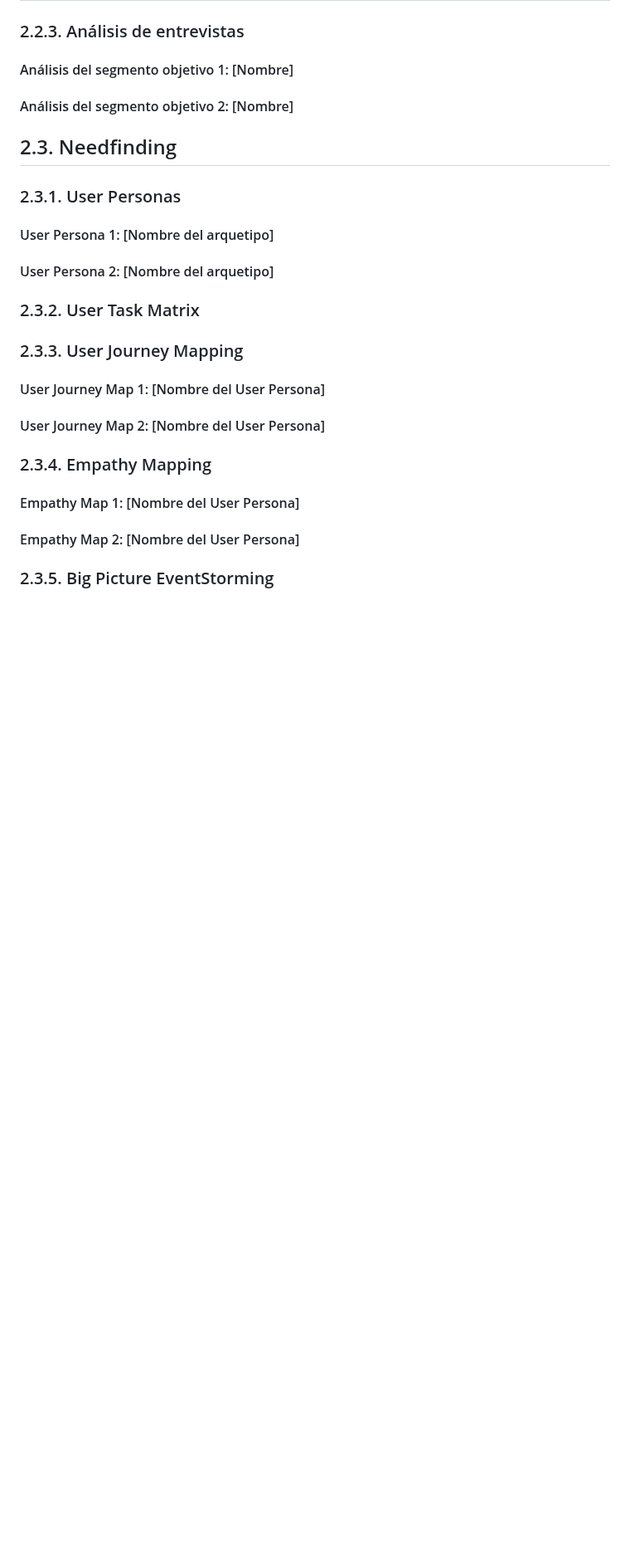
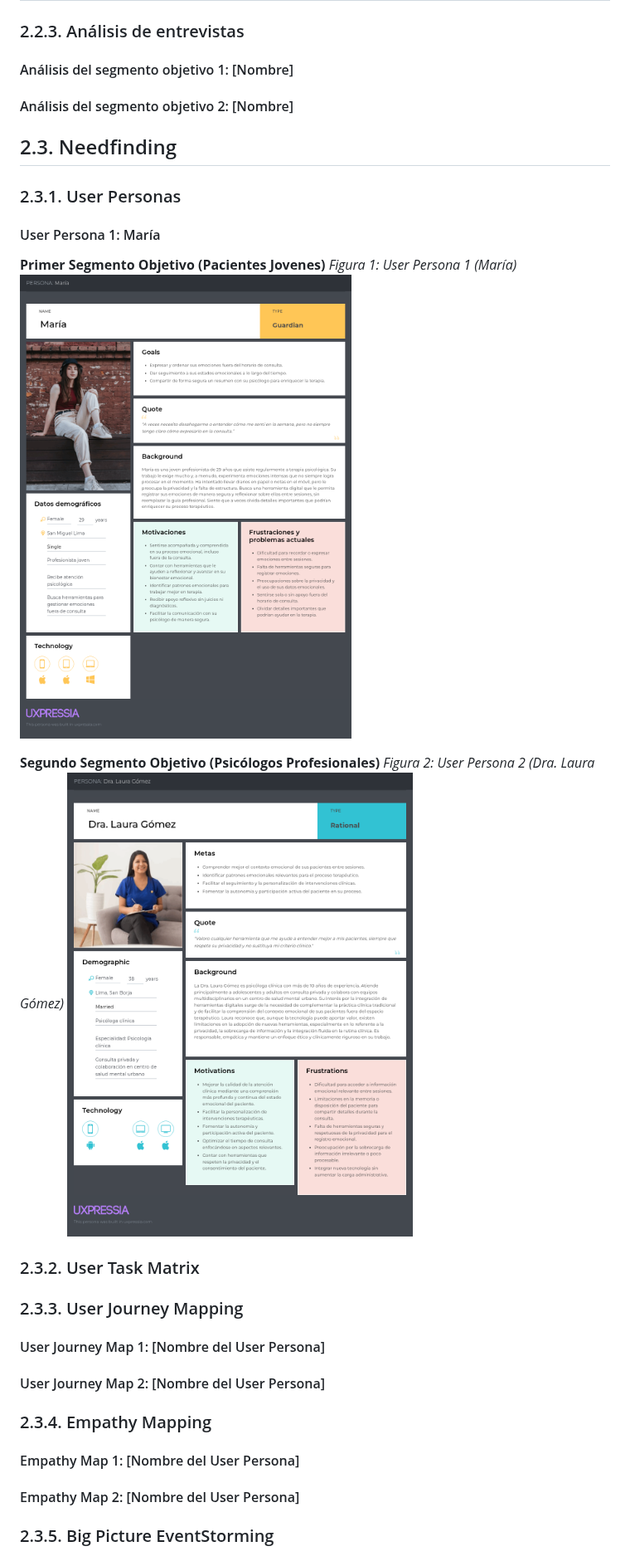
Before and after one commit to MindClusterUPC/SafeDiary_Doc, a Markdown page: docs/20-chap-2.md, the part around the change. Shown at 83% size. Rendered like a GitHub page; pictures changed too: assets/images/chap2/Dra. Laura Gómez_UserPersona.png (added), assets/images/chap2/María_UserPersona.png (added); blank space fills up the shorter version.

Commit message:
docs(chapter2): add user personas

```diff
--- a/docs/20-chap-2.md
+++ b/docs/20-chap-2.md
@@ -183,12 +183,15 @@ Para el diseño de entrevistas se plantearon preguntas semiestructuradas orienta
 ### 2.3.1. User Personas
 
 
-#### User Persona 1: [Nombre del arquetipo]
+#### User Persona 1: María
 
+**Primer Segmento Objetivo (Pacientes Jovenes)**
+*Figura 1: User Persona 1 (María)*
+![User Persona 1: María](../assets/images/chap2/María_UserPersona.png)
 
-
-#### User Persona 2: [Nombre del arquetipo]
-
+**Segundo Segmento Objetivo (Psicólogos Profesionales)**
+*Figura 2: User Persona 2 (Dra. Laura Gómez)*
+![User Persona 2: Dra. Laura Gómez](../assets/images/chap2/Dra.%20Laura%20Gómez_UserPersona.png)
 
 
 ### 2.3.2. User Task Matrix
```
